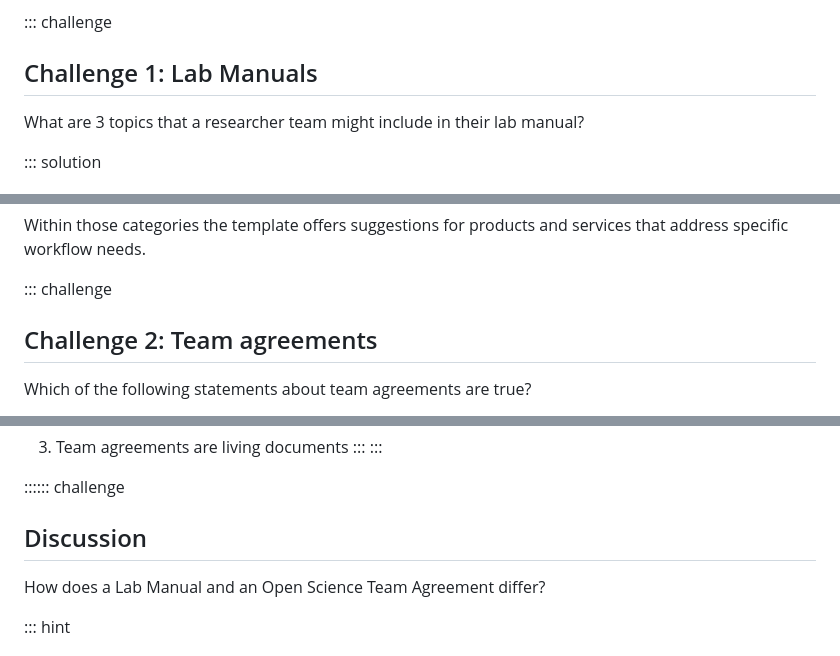
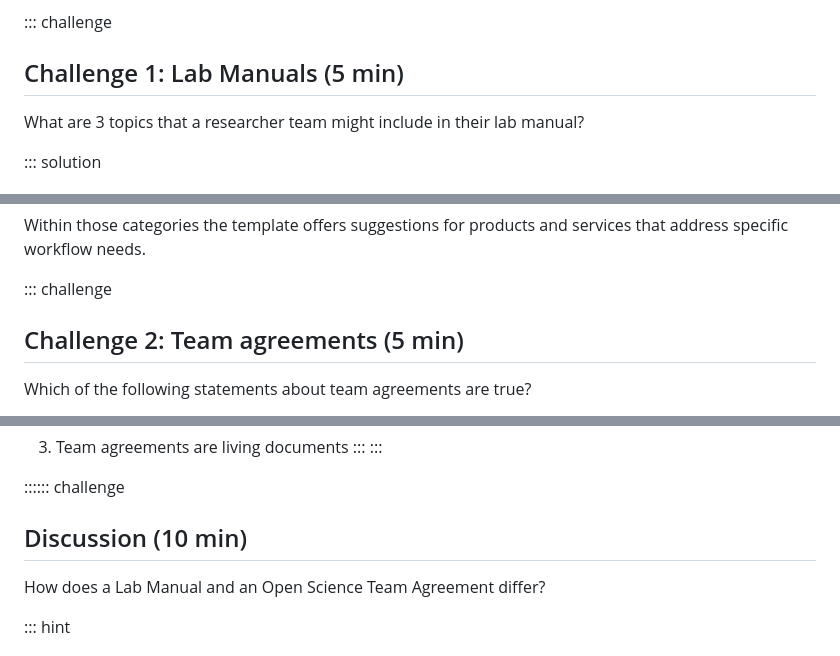
Before and after one commit to ucla-imls-open-sci/TeamAgreements, a Markdown page: episodes/introduction.md, 3 parts joined by grey strips. Rendered like a GitHub page.

```diff
--- a/episodes/introduction.md
+++ b/episodes/introduction.md
@@ -55,7 +55,7 @@ For more lab manual examples:
 -   [CCT-Data Science Team Protocols](https://osf.io/tzmhp/wiki/home/)
 
 ::: challenge
-## Challenge 1: Lab Manuals
+## Challenge 1: Lab Manuals (5 min)
 
 What are 3 topics that a researcher team might include in their lab
 manual?
@@ -105,7 +105,7 @@ Within those categories the template offers suggestions for products and
 services that address specific workflow needs.
 
 ::: challenge
-## Challenge 2: Team agreements
+## Challenge 2: Team agreements (5 min)
 
 Which of the following statements about team agreements are true?
 
@@ -122,7 +122,7 @@ Which of the following statements about team agreements are true?
 
 :::::: challenge
 
-## Discussion
+## Discussion (10 min)
 
 How does a Lab Manual and an Open Science Team Agreement differ?
 
```
Also changed, not shown: episodes/episode2.md (+8 -6 lines), episodes/episode3.md (+2 -2 lines).
